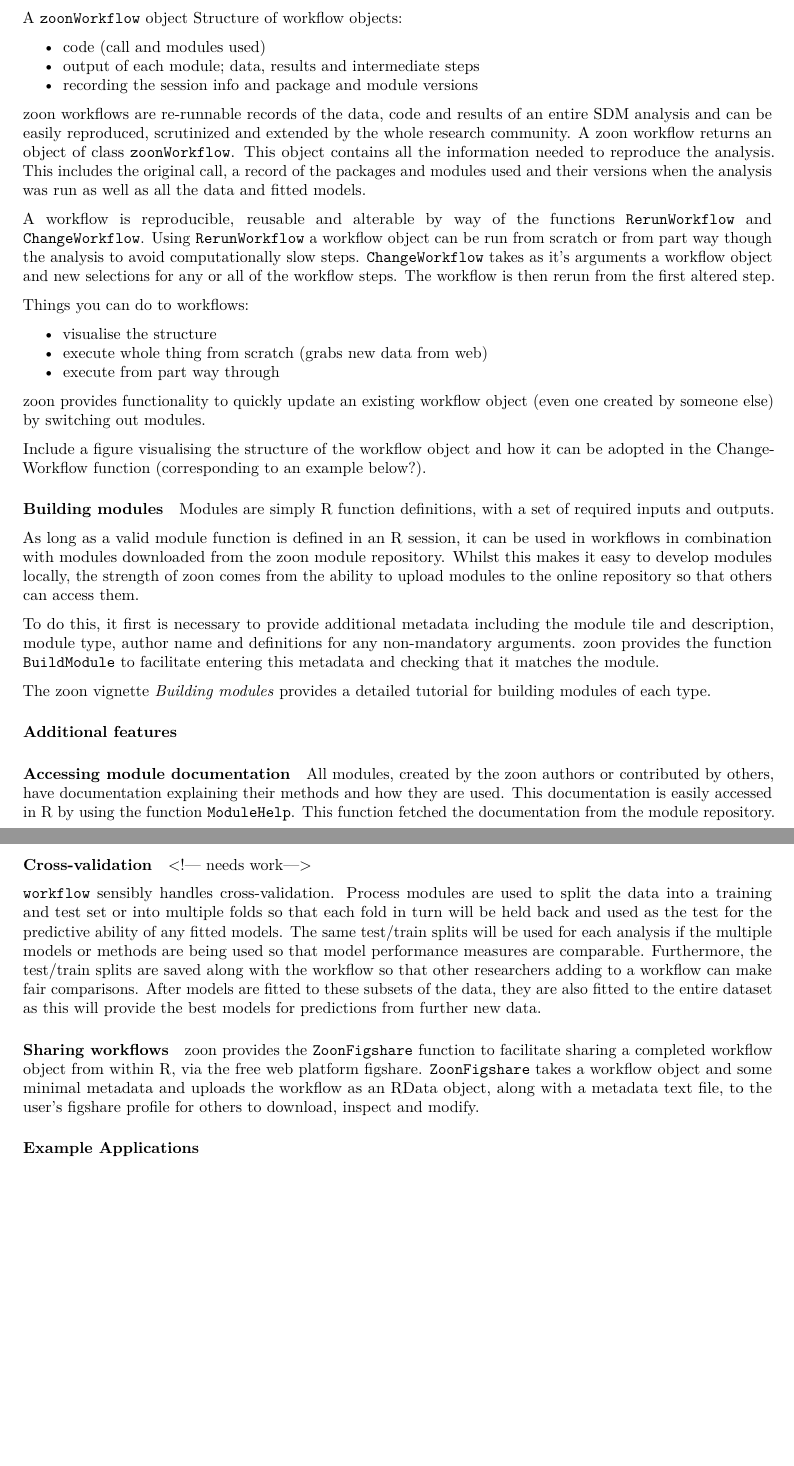
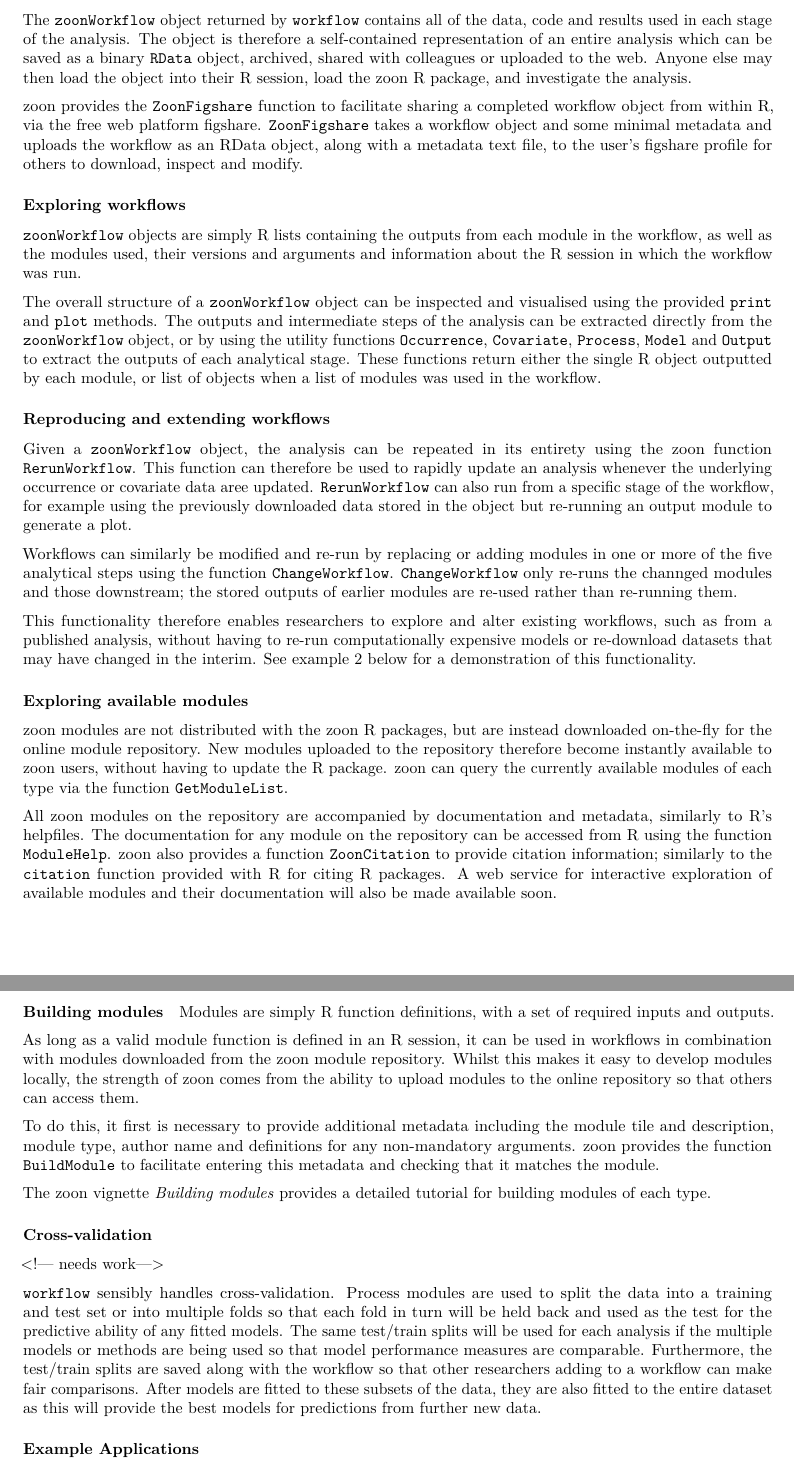
Before and after one commit to zoonproject/zoon_app_paper, an R Markdown document (ms.Rmd): two parts of pages 5 and 6 of 15 before the commit and two parts of pages 5 and 6 of 16 after it, joined at a grey line, cut so that both start at the same text, the shorter picture padded with empty space. Rendered offline with R 4.5, knitr and Pandoc, then LaTeX, with nearby package versions; some code elsewhere in the file could not run offline.

Commit message:
reworking general package info

```diff
--- a/ms.Rmd
+++ b/ms.Rmd
@@ -141,32 +141,39 @@ mosquito2 <- workflow(occurrence = UKAnophelesPlumbeus,
 
-A `zoonWorkflow` object
-Structure of workflow objects:
+The `zoonWorkflow` object returned by `workflow` contains all of the data, code and results used in each stage of the analysis.
+The object is therefore a self-contained representation of an entire analysis which can be saved as a binary `RData` object, archived, shared with colleagues or uploaded to the web.
+Anyone else may then load the object into their R session, load the zoon R package, and investigate the analysis.
 
-* code (call and modules used)
-* output of each module; data, results and intermediate steps
-* recording the session info and package and module versions
+zoon provides the `ZoonFigshare` function to facilitate sharing a completed workflow object from within R, via the free web platform figshare. `ZoonFigshare` takes a workflow object and some minimal metadata and uploads the workflow as an RData object, along with a metadata text file, to the user's figshare profile for others to download, inspect and modify.
 
-zoon workflows are re-runnable records of the data, code and results of an entire SDM analysis and can be easily reproduced, scrutinized and extended by the whole research community.
-A zoon workflow returns an object of class `zoonWorkflow`.
-This object contains all the information needed to reproduce the analysis.
-This includes the original call, a record of the packages and modules used and their versions when the analysis was run as well as all the data and fitted models.
+### Exploring workflows
 
-A workflow is reproducible, reusable and alterable by way of the functions `RerunWorkflow` and `ChangeWorkflow`.
-Using `RerunWorkflow` a workflow object can be run from scratch or from part way though the analysis to avoid computationally slow steps.
-`ChangeWorkflow` takes as it's arguments a workflow object and new selections for any or all of the workflow steps.
-The workflow is then rerun from the first altered step.
+`zoonWorkflow` objects are simply R lists containing the outputs from each module in the workflow, as well as the modules used, their versions and arguments and information about the R session in which the workflow was run.
 
+The overall structure of a `zoonWorkflow` object can be inspected and visualised using the provided `print` and `plot` methods.
+The outputs and intermediate steps of the analysis can be extracted directly from the `zoonWorkflow` object, or by using the utility functions `Occurrence`, `Covariate`, `Process`, `Model` and `Output` to extract the outputs of each analytical stage.
+These functions return either the single R object outputted by each module, or list of objects when a list of modules was used in the workflow.
 
-Things you can do to workflows:
+### Reproducing and extending workflows
 
-* visualise the structure
-* execute whole thing from scratch (grabs new data from web)
-* execute from part way through
+Given a `zoonWorkflow` object, the analysis can be repeated in its entirety using the zoon function `RerunWorkflow`.
+This function can therefore be used to rapidly update an analysis whenever the underlying occurrence or covariate data aree updated.
+`RerunWorkflow` can also run from a specific stage of the workflow, for example using the previously downloaded data stored in the object but re-running an output module to generate a plot.
 
-zoon provides functionality to quickly update an existing workflow object (even one created by someone else) by switching out modules.
+Workflows can similarly be modified and re-run by replacing or adding modules in one or more of the five analytical steps using the function `ChangeWorkflow`.
+`ChangeWorkflow` only re-runs the channged modules and those downstream; the stored outputs of earlier modules are re-used rather than re-running them.
 
+This functionality therefore enables researchers to explore and alter existing workflows, such as from a published analysis, without having to re-run computationally expensive models or re-download datasets that may have changed in the interim. See example 2 below for a demonstration of this functionality.
 
-Include a figure visualising the structure of the workflow object and how it can be adopted in the ChangeWorkflow function (corresponding to an example below?).
+### Exploring available modules
+
+zoon modules are not distributed with the zoon R packages, but are instead downloaded on-the-fly for the online module repository.
+New modules uploaded to the repository therefore become instantly available to zoon users, without having to update the R package.
+zoon can query the currently available modules of each type via the function `GetModuleList`.
+
+All zoon modules on the repository are accompanied by documentation and metadata, similarly to R's helpfiles.
+The documentation for any module on the repository can be accessed from R using the function `ModuleHelp`.
+zoon also provides a function `ZoonCitation` to provide citation information; similarly to the `citation` function provided with R for citing R packages.
+A web service for interactive exploration of available modules and their documentation will also be made available soon.
 
 #### Building modules
 
@@ -180,17 +187,7 @@ zoon provides the function `BuildModule` to facilitate entering this metadata an
 
 The zoon vignette *Building modules* provides a detailed tutorial for building modules of each type.
 
-
-
-#### Additional features
-
-##### Accessing module documentation
-
-<!-- to do -->
-
-All modules, created by the zoon authors or contributed by others, have documentation explaining their methods and how they are used. This documentation is easily accessed in R by using the function `ModuleHelp`. This function fetched the documentation from the module repository.
-
-##### Cross-validation
+### Cross-validation
 
 <!— needs work—>
 
@@ -199,10 +196,6 @@ Process modules are used to split the data into a training and test set or into
 The same test/train splits will be used for each analysis if the multiple models or methods are being used so that model performance measures are comparable.
 Furthermore, the test/train splits are saved along with the workflow so that other researchers adding to a workflow can make fair comparisons.
 After models are fitted to these subsets of the data, they are also fitted to the entire dataset as this will provide the best models for predictions from further new data.
-
-##### Sharing workflows
-
-zoon provides the `ZoonFigshare` function to facilitate sharing a completed workflow object from within R, via the free web platform figshare. `ZoonFigshare` takes a workflow object and some minimal metadata and uploads the workflow as an RData object, along with a metadata text file, to the user's figshare profile for others to download, inspect and modify.
 
 
 
```
Also changed, not shown: figs/maxnet_plotting-1.png, ms.Rmd (10 more changed lines).
